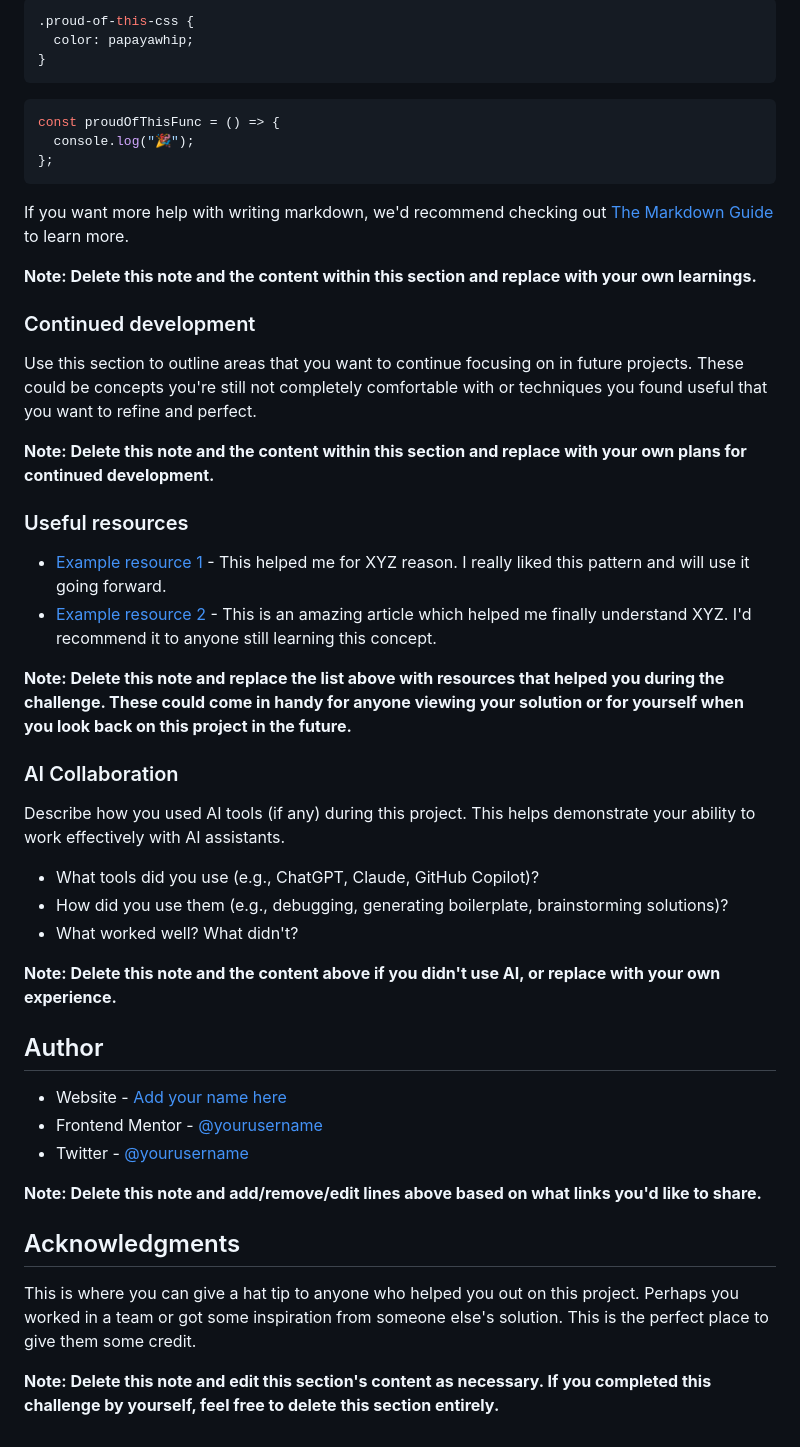
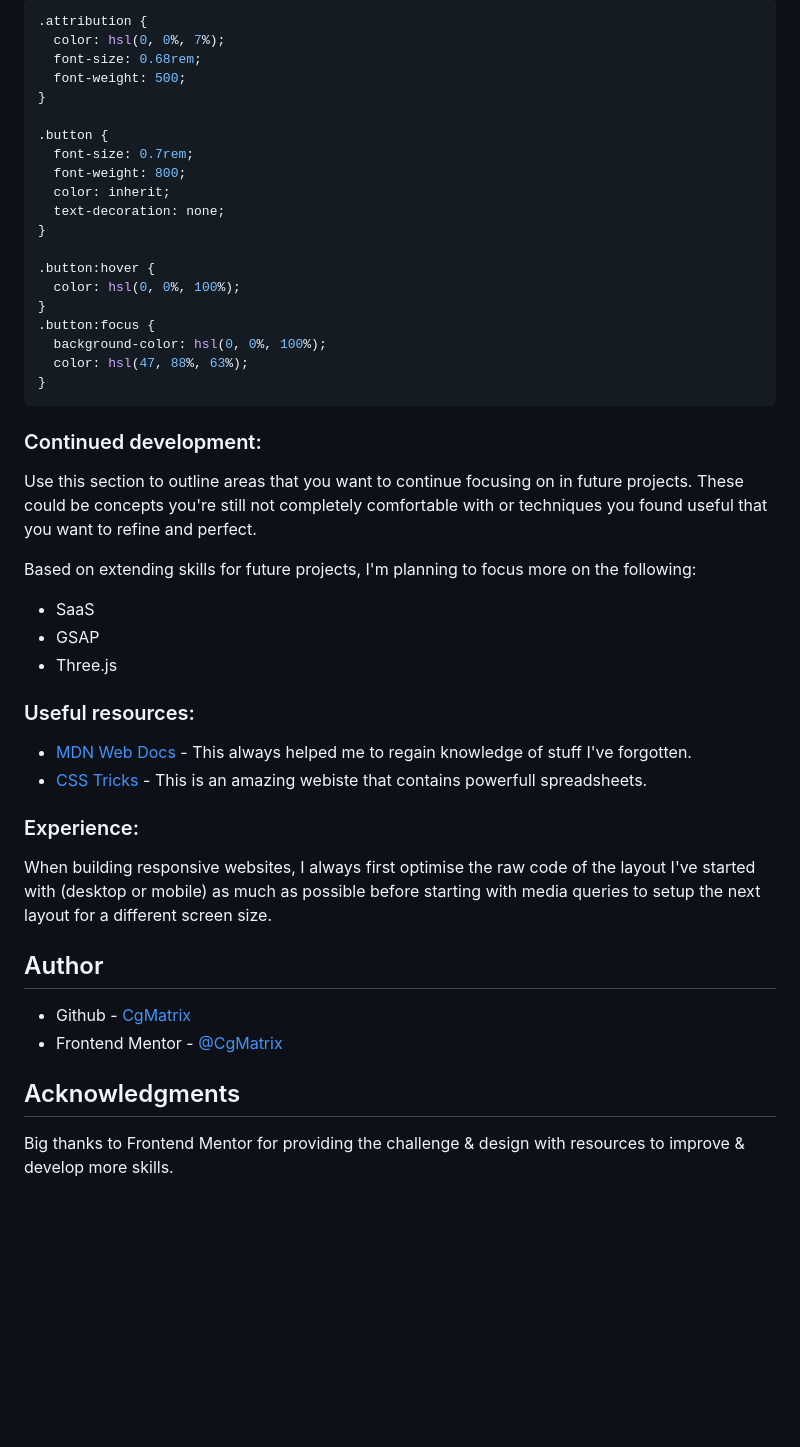
Before and after one commit to CgMatrix/frontendmentor.io_blog-preview-card, a Markdown page: README.md, the part around one of its changes. Drawn GitHub-style; blank space fills up the shorter version.

````diff
--- a/README.md
+++ b/README.md
@@ -56,54 +70,51 @@ To see how you can add code snippets, see below:
 ```
 
 ```css
-.proud-of-this-css {
-  color: papayawhip;
+.attribution {
+  color: hsl(0, 0%, 7%);
+  font-size: 0.68rem;
+  font-weight: 500;
+}
+
+.button {
+  font-size: 0.7rem;
+  font-weight: 800;
+  color: inherit;
+  text-decoration: none;
+}
+
+.button:hover {
+  color: hsl(0, 0%, 100%);
+}
+.button:focus {
+  background-color: hsl(0, 0%, 100%);
+  color: hsl(47, 88%, 63%);
 }
 ```
 
-```js
-const proudOfThisFunc = () => {
-  console.log("🎉");
-};
-```
-
-If you want more help with writing markdown, we'd recommend checking out [The Markdown Guide](https://www.markdownguide.org/) to learn more.
-
-**Note: Delete this note and the content within this section and replace with your own learnings.**
-
-### Continued development
+### Continued development:
 
 Use this section to outline areas that you want to continue focusing on in future projects. These could be concepts you're still not completely comfortable with or techniques you found useful that you want to refine and perfect.
 
-**Note: Delete this note and the content within this section and replace with your own plans for continued development.**
+Based on extending skills for future projects, I'm planning to focus more on the following:
+- SaaS
+- GSAP
+- Three.js
 
-### Useful resources
+### Useful resources:
 
-- [Example resource 1](https://www.example.com) - This helped me for XYZ reason. I really liked this pattern and will use it going forward.
-- [Example resource 2](https://www.example.com) - This is an amazing article which helped me finally understand XYZ. I'd recommend it to anyone still learning this concept.
+- [MDN Web Docs](https://developer.mozilla.org/en-US/) - This always helped me to regain knowledge of stuff I've forgotten.
+- [CSS Tricks](https://css-tricks.com/) - This is an amazing webiste that contains powerfull spreadsheets.
 
-**Note: Delete this note and replace the list above with resources that helped you during the challenge. These could come in handy for anyone viewing your solution or for yourself when you look back on this project in the future.**
+### Experience:
 
-### AI Collaboration
-
-Describe how you used AI tools (if any) during this project. This helps demonstrate your ability to work effectively with AI assistants.
-
-- What tools did you use (e.g., ChatGPT, Claude, GitHub Copilot)?
-- How did you use them (e.g., debugging, generating boilerplate, brainstorming solutions)?
-- What worked well? What didn't?
-
-**Note: Delete this note and the content above if you didn't use AI, or replace with your own experience.**
+When building responsive websites, I always first optimise the raw code of the layout I've started with (desktop or mobile) as much as possible before starting with media queries to setup the next layout for a different screen size.
 
 ## Author
 
-- Website - [Add your name here](https://www.your-site.com)
-- Frontend Mentor - [@yourusername](https://www.frontendmentor.io/profile/yourusername)
-- Twitter - [@yourusername](https://www.twitter.com/yourusername)
-
-**Note: Delete this note and add/remove/edit lines above based on what links you'd like to share.**
+- Github - [CgMatrix](https://github.com/CgMatrix)
+- Frontend Mentor - [@CgMatrix](https://www.frontendmentor.io/profile/CgMatrix)
 
 ## Acknowledgments
 
-This is where you can give a hat tip to anyone who helped you out on this project. Perhaps you worked in a team or got some inspiration from someone else's solution. This is the perfect place to give them some credit.
-
-**Note: Delete this note and edit this section's content as necessary. If you completed this challenge by yourself, feel free to delete this section entirely.**
+Big thanks to Frontend Mentor for providing the challenge & design with resources to improve & develop more skills.
````
Also changed, not shown: other parts of README.md (+19 -5 lines).
